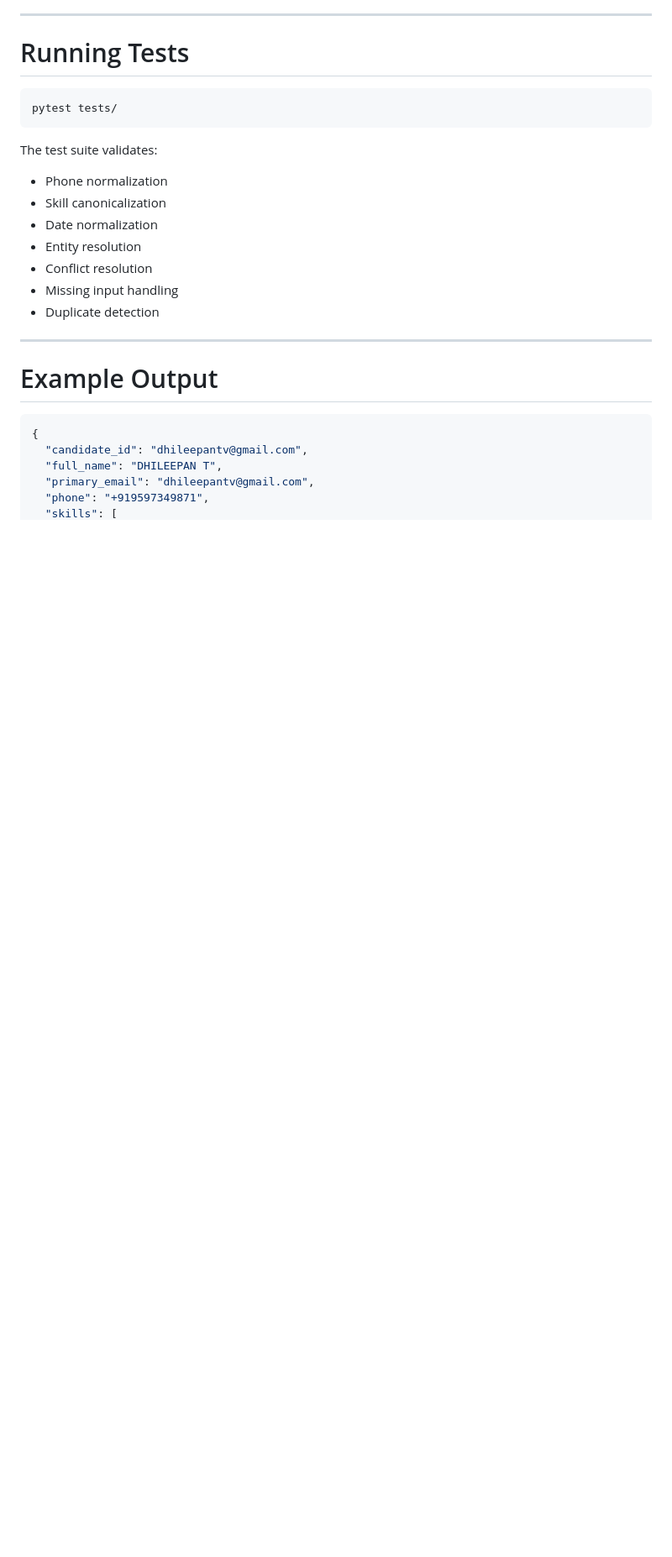
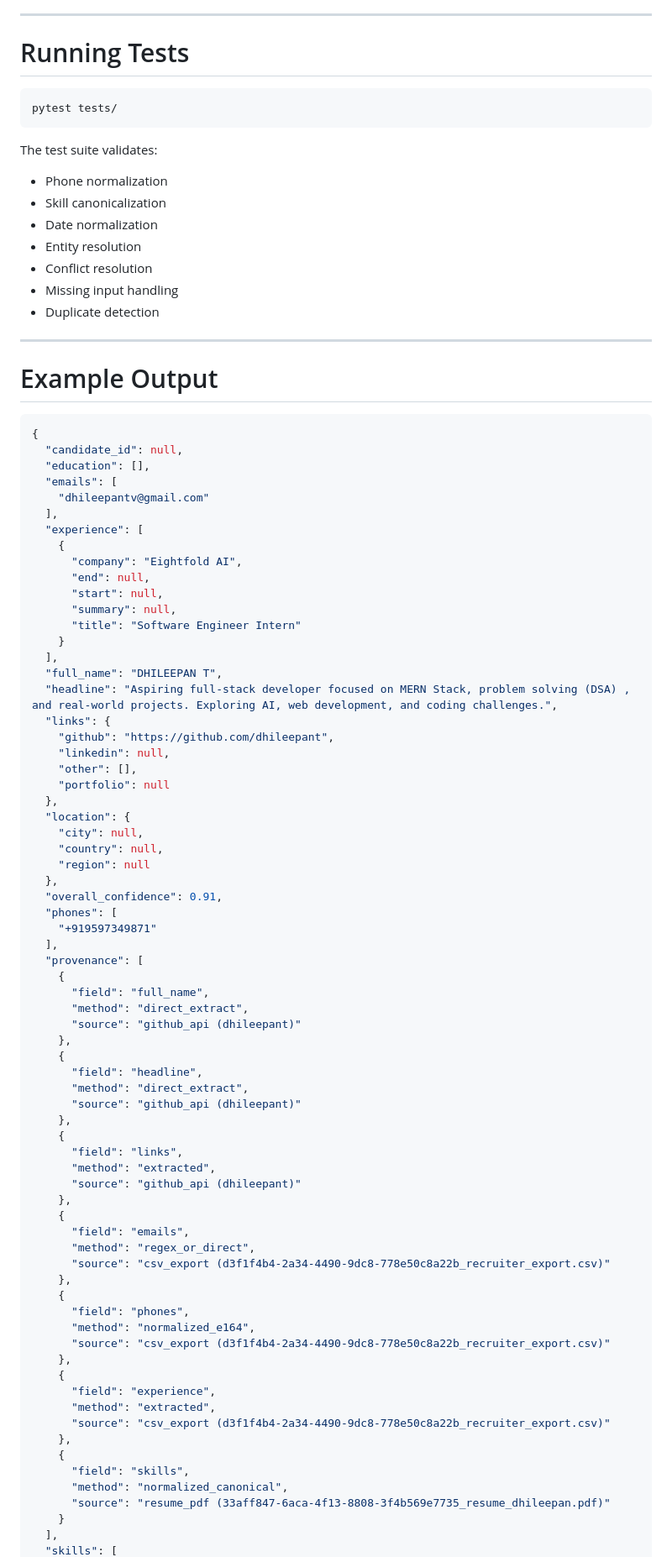
Before and after one commit to dhileepant/multi-source-candidate-data-transformer, a Markdown page: README.md, the part around one of its changes. Shown at 84% size. Rendered like a GitHub page; blank space fills up the shorter version.

````diff
--- a/README.md
+++ b/README.md
@@ -240,8 +240,72 @@ The test suite validates:
 
 ```json
 {
-  "candidate_id": "dhileepantv@gmail.com",
+  "candidate_id": null,
+  "education": [],
+  "emails": [
+    "dhileepantv@gmail.com"
+  ],
+  "experience": [
+    {
+      "company": "Eightfold AI",
+      "end": null,
+      "start": null,
+      "summary": null,
+      "title": "Software Engineer Intern"
+    }
+  ],
   "full_name": "DHILEEPAN T",
-  "primary_email": "dhileepantv@gmail.com",
-  "phone": "+919597349871",
+  "headline": "Aspiring full-stack developer focused on MERN Stack, problem solving (DSA) , and real-world projects. Exploring AI, web development, and coding challenges.",
+  "links": {
+    "github": "https://github.com/dhileepant",
+    "linkedin": null,
+    "other": [],
+    "portfolio": null
+  },
+  "location": {
+    "city": null,
+    "country": null,
+    "region": null
+  },
+  "overall_confidence": 0.91,
+  "phones": [
+    "+919597349871"
+  ],
+  "provenance": [
+    {
+      "field": "full_name",
+      "method": "direct_extract",
+      "source": "github_api (dhileepant)"
+    },
+    {
+      "field": "headline",
+      "method": "direct_extract",
+      "source": "github_api (dhileepant)"
+    },
+    {
+      "field": "links",
+      "method": "extracted",
+      "source": "github_api (dhileepant)"
+    },
+    {
+      "field": "emails",
+      "method": "regex_or_direct",
+      "source": "csv_export (d3f1f4b4-2a34-4490-9dc8-778e50c8a22b_recruiter_export.csv)"
+    },
+    {
+      "field": "phones",
+      "method": "normalized_e164",
+      "source": "csv_export (d3f1f4b4-2a34-4490-9dc8-778e50c8a22b_recruiter_export.csv)"
+    },
+    {
+      "field": "experience",
+      "method": "extracted",
+      "source": "csv_export (d3f1f4b4-2a34-4490-9dc8-778e50c8a22b_recruiter_export.csv)"
+    },
+    {
+      "field": "skills",
+      "method": "normalized_canonical",
+      "source": "resume_pdf (33aff847-6aca-4f13-8808-3f4b569e7735_resume_dhileepan.pdf)"
+    }
+  ],
   "skills": [
````
Also changed, not shown: other parts of README.md (+85 -15 lines).
